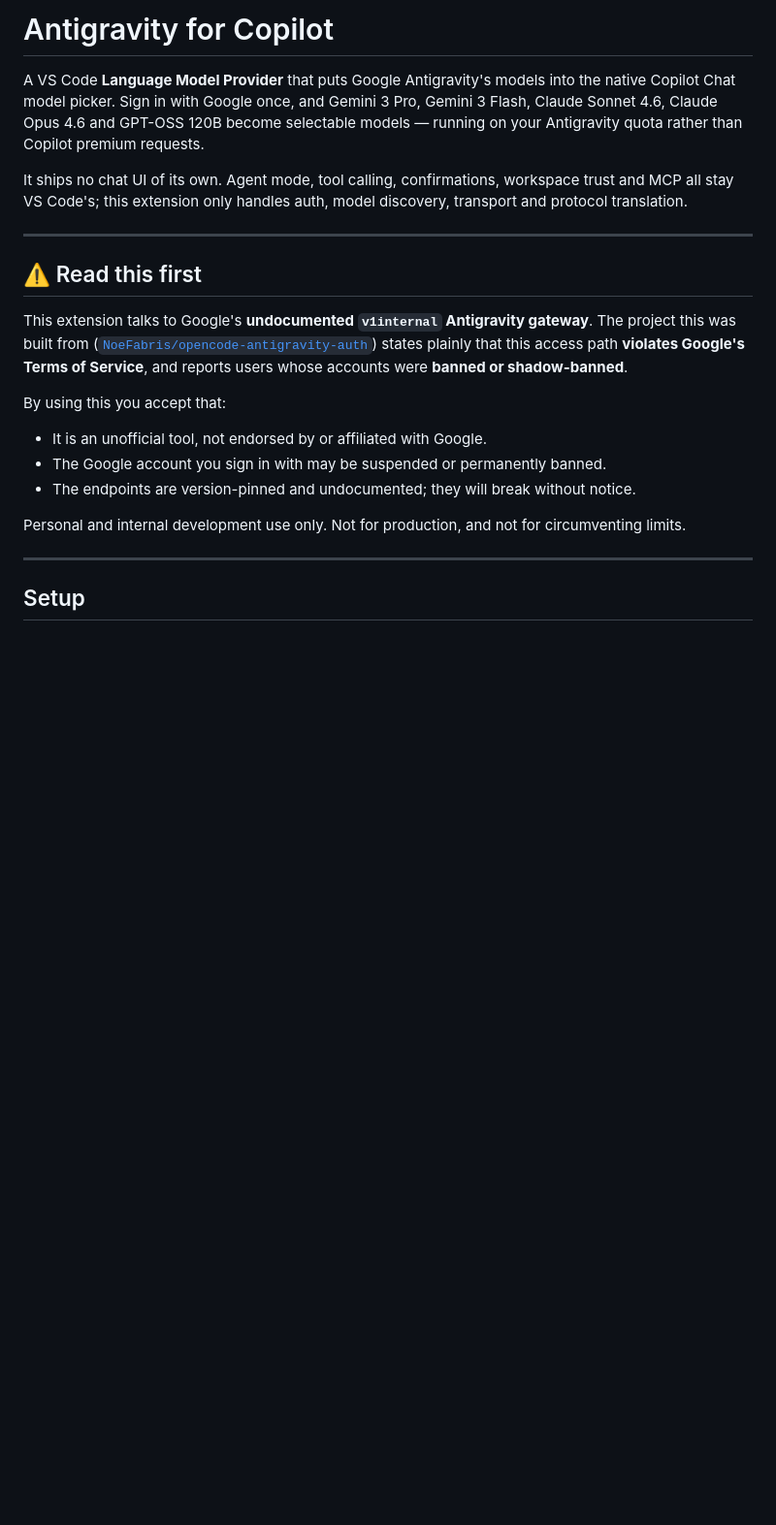
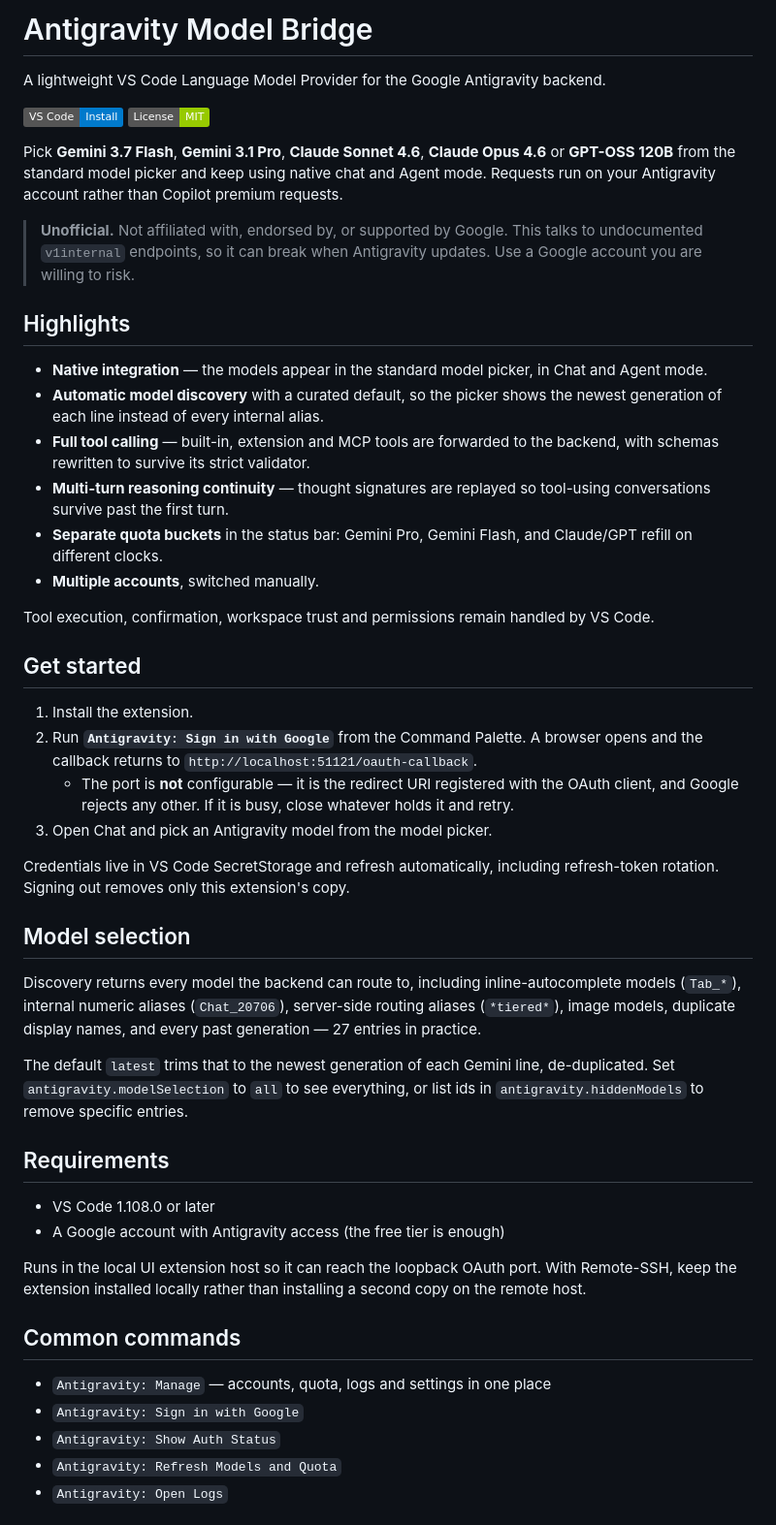
Before and after one commit to lutfi238/antigravity-for-copilot-vscode, a Markdown page: README.md, the part around one of its changes. Shown at 97% size. GitHub-like rendering; badges without logos; blank space fills up the shorter version.

```diff
--- a/README.md
+++ b/README.md
@@ -1,31 +1,64 @@
-# Antigravity for Copilot
+# Antigravity Model Bridge
 
-A VS Code **Language Model Provider** that puts Google Antigravity's models into the native
-Copilot Chat model picker. Sign in with Google once, and Gemini 3 Pro, Gemini 3 Flash,
-Claude Sonnet 4.6, Claude Opus 4.6 and GPT-OSS 120B become selectable models — running on your
-Antigravity quota rather than Copilot premium requests.
+A lightweight VS Code Language Model Provider for the Google Antigravity backend.
 
-It ships no chat UI of its own. Agent mode, tool calling, confirmations, workspace trust and MCP
-all stay VS Code's; this extension only handles auth, model discovery, transport and protocol
-translation.
+[![Install](https://img.shields.io/badge/VS_Code-Install-007ACC?logo=visualstudiocode&logoColor=white)](https://marketplace.visualstudio.com/items?itemName=lutfi.antigravity-for-copilot)
+[![License: MIT](https://img.shields.io/badge/License-MIT-green.svg)](LICENSE)
 
----
+Pick **Gemini 3.7 Flash**, **Gemini 3.1 Pro**, **Claude Sonnet 4.6**, **Claude Opus 4.6** or
+**GPT-OSS 120B** from the standard model picker and keep using native chat and Agent mode.
+Requests run on your Antigravity account rather than Copilot premium requests.
 
-## ⚠️ Read this first
+> **Unofficial.** Not affiliated with, endorsed by, or supported by Google. This talks to
+> undocumented `v1internal` endpoints, so it can break when Antigravity updates. Use a
+> Google account you are willing to risk.
 
-This extension talks to Google's **undocumented `v1internal` Antigravity gateway**. The project this
-was built from ([`NoeFabris/opencode-antigravity-auth`](https://github.com/NoeFabris/opencode-antigravity-auth))
-states plainly that this access path **violates Google's Terms of Service**, and reports users whose
-accounts were **banned or shadow-banned**.
+## Highlights
 
-By using this you accept that:
+- **Native integration** — the models appear in the standard model picker, in Chat and Agent mode.
+- **Automatic model discovery** with a curated default, so the picker shows the newest generation of each line instead of every internal alias.
+- **Full tool calling** — built-in, extension and MCP tools are forwarded to the backend, with schemas rewritten to survive its strict validator.
+- **Multi-turn reasoning continuity** — thought signatures are replayed so tool-using conversations survive past the first turn.
+- **Separate quota buckets** in the status bar: Gemini Pro, Gemini Flash, and Claude/GPT refill on different clocks.
+- **Multiple accounts**, switched manually.
 
-- It is an unofficial tool, not endorsed by or affiliated with Google.
-- The Google account you sign in with may be suspended or permanently banned.
-- The endpoints are version-pinned and undocumented; they will break without notice.
+Tool execution, confirmation, workspace trust and permissions remain handled by VS Code.
 
-Personal and internal development use only. Not for production, and not for circumventing limits.
+## Get started
 
----
+1. Install the extension.
+2. Run **`Antigravity: Sign in with Google`** from the Command Palette. A browser opens and the
+   callback returns to `http://localhost:51121/oauth-callback`.
+   - The port is **not** configurable — it is the redirect URI registered with the OAuth client,
+     and Google rejects any other. If it is busy, close whatever holds it and retry.
+3. Open Chat and pick an Antigravity model from the model picker.
 
-## Setup
+Credentials live in VS Code SecretStorage and refresh automatically, including refresh-token
+rotation. Signing out removes only this extension's copy.
+
+## Model selection
+
+Discovery returns every model the backend can route to, including inline-autocomplete models
+(`Tab_*`), internal numeric aliases (`Chat_20706`), server-side routing aliases (`*tiered*`),
+image models, duplicate display names, and every past generation — 27 entries in practice.
+
+The default `latest` trims that to the newest generation of each Gemini line, de-duplicated.
+Set `antigravity.modelSelection` to `all` to see everything, or list ids in
+`antigravity.hiddenModels` to remove specific entries.
+
+## Requirements
+
+- VS Code 1.108.0 or later
+- A Google account with Antigravity access (the free tier is enough)
+
+Runs in the local UI extension host so it can reach the loopback OAuth port. With Remote-SSH,
+keep the extension installed locally rather than installing a second copy on the remote host.
+
+## Common commands
+
+- `Antigravity: Manage` — accounts, quota, logs and settings in one place
+- `Antigravity: Sign in with Google`
+- `Antigravity: Show Auth Status`
+- `Antigravity: Refresh Models and Quota`
+- `Antigravity: Open Logs`
+
```
Also changed, not shown: other parts of README.md (+51 -73 lines).
